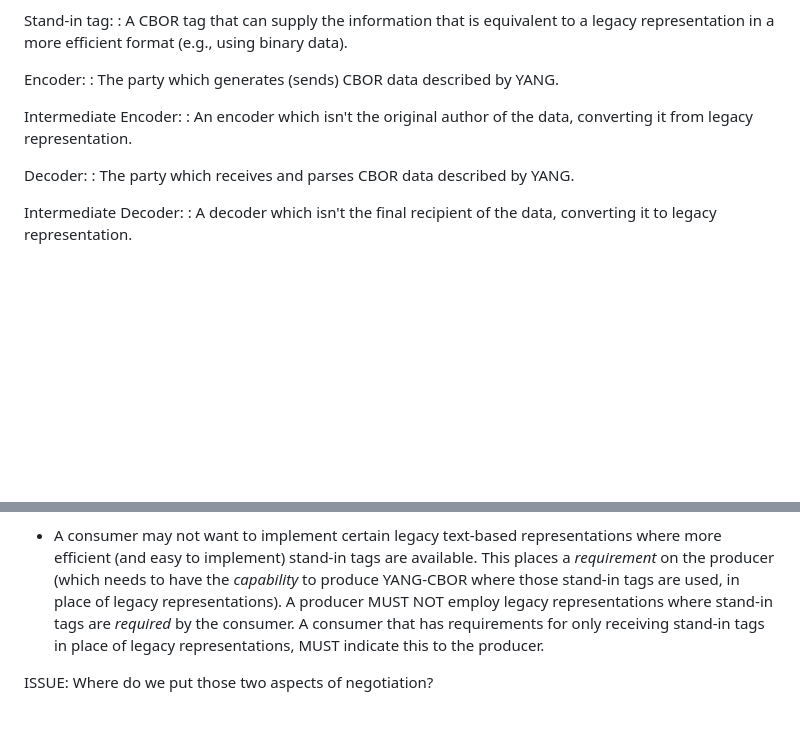
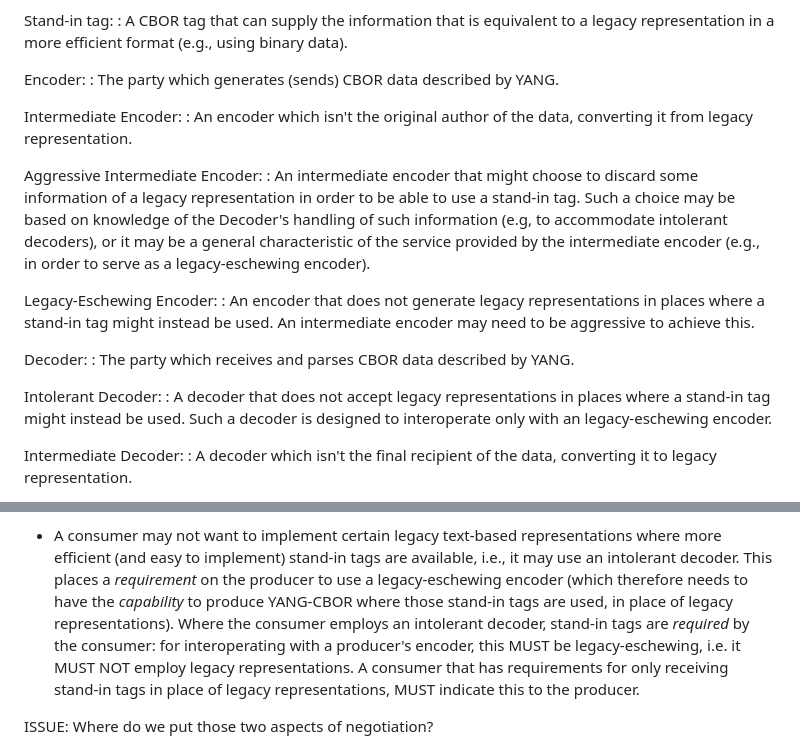
Before and after one commit to cabo/yang-standin, a Markdown page: draft-bormann-cbor-yang-standin.md, 2 parts joined by grey strips. Rendered like a GitHub page; blank space fills up the shorter version.

Commit message:
define/use Aggressive I E, Legacy-Eschewing E, Intolerant D

```diff
--- a/draft-bormann-cbor-yang-standin.md
+++ b/draft-bormann-cbor-yang-standin.md
@@ -95,8 +95,29 @@ Intermediate Encoder:
 : An encoder which isn't the original author of the data, converting it
   from legacy representation.
 
+Aggressive Intermediate Encoder:
+: An intermediate encoder that might choose to discard some
+  information of a legacy representation in order to be able to use a
+  stand-in tag.
+  Such a choice may be based on knowledge of the Decoder's handling of
+  such information (e.g, to accommodate intolerant decoders), or it
+  may be a general characteristic of the service provided by the
+  intermediate encoder (e.g., in order to serve as a legacy-eschewing
+  encoder).
+
+Legacy-Eschewing Encoder:
+: An encoder that does not generate legacy representations in places
+  where a stand-in tag might instead be used.
+  An intermediate encoder may need to be aggressive to achieve this.
+
 Decoder:
 : The party which receives and parses CBOR data described by YANG.
+
+Intolerant Decoder:
+: A decoder that does not accept legacy representations in places
+  where a stand-in tag might instead be used.
+  Such a decoder is designed to interoperate only with an
+  legacy-eschewing encoder.
 
 Intermediate Decoder:
 : A decoder which isn't the final recipient of the data, converting it
@@ -314,12 +335,16 @@ between the producer and the consumer of YANG-CBOR information:
 
 * A consumer may not want to implement certain legacy text-based
   representations where more efficient (and easy to implement)
-  stand-in tags are available.  This places a _requirement_ on the
-  producer (which needs to have the _capability_ to produce YANG-CBOR
+  stand-in tags are available, i.e., it may use an intolerant decoder.
+  This places a _requirement_ on the
+  producer to use a legacy-eschewing encoder (which therefore needs to
+  have the _capability_ to produce YANG-CBOR
   where those stand-in tags are used, in place of legacy
   representations).
-  A producer MUST NOT employ legacy representations where stand-in
-  tags are _required_ by the consumer.
+  Where the consumer employs an intolerant decoder, stand-in tags are
+  _required_ by the consumer: for interoperating with a producer's
+  encoder, this MUST be legacy-eschewing, i.e. it MUST NOT employ
+  legacy representations.
   A consumer that has requirements for only receiving stand-in tags in
   place of legacy representations, MUST indicate this to the producer.
 
```
